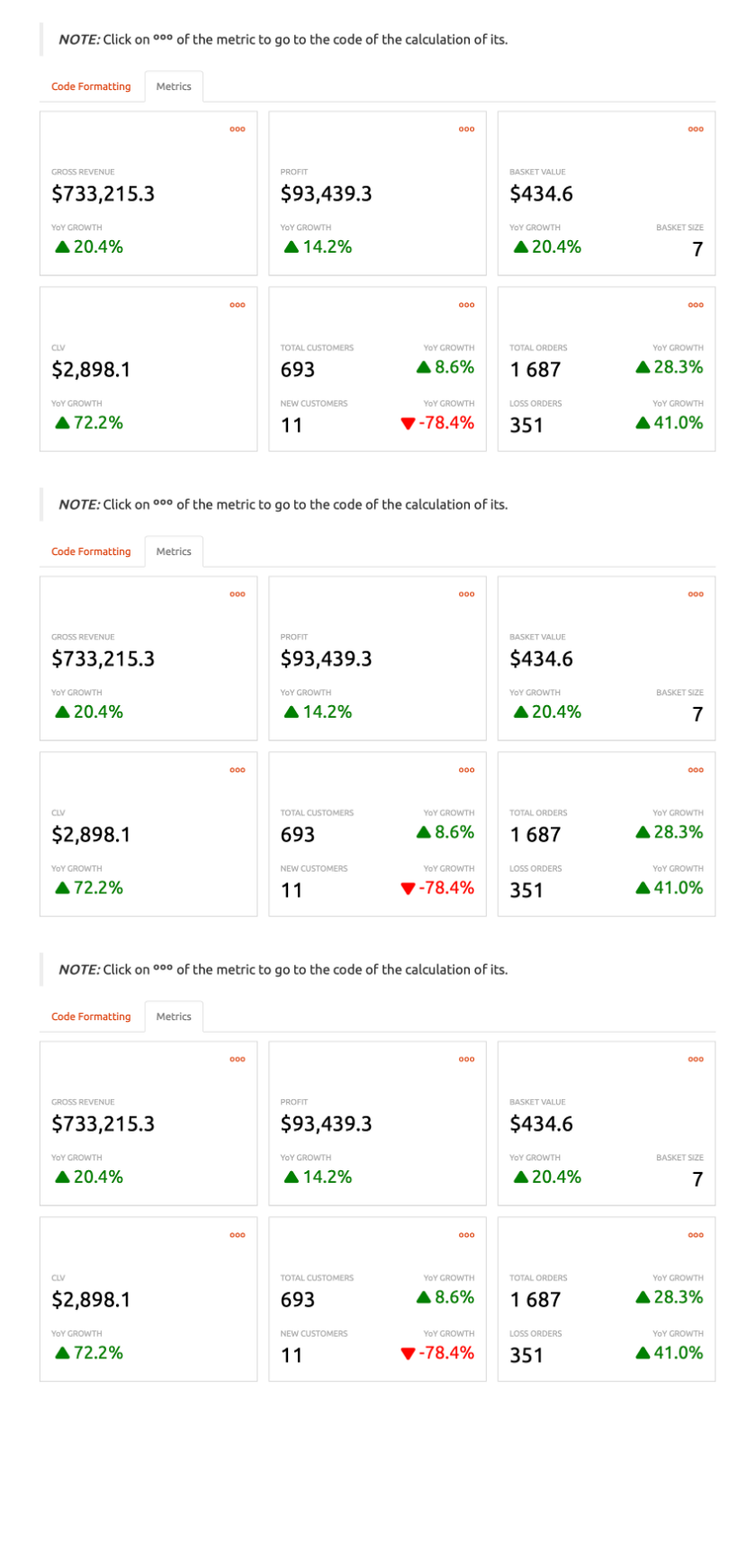
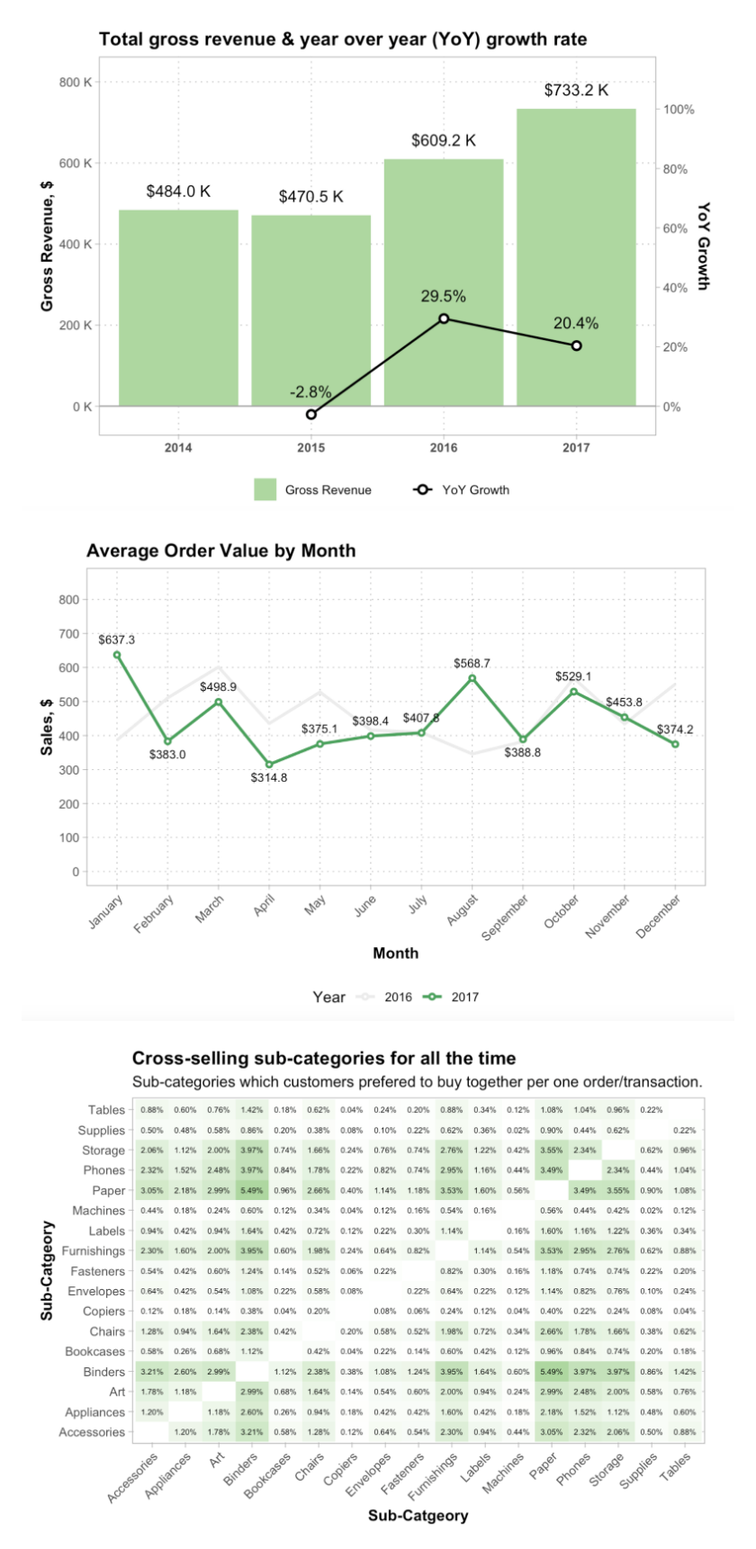
Before and after one commit to daluchkin/superstore-us-sales-analysis, a Markdown page: README.md, the part around the change printed below. Shown: that part at 90% size. Drawn GitHub-style; blank space fills up the shorter version.

Commit message:
Fix description

```diff
--- a/README.md
+++ b/README.md
@@ -114,9 +114,9 @@ Dataset is located in Kaggle and named as [Superstore Dataset](https://www.kaggl
 
 ![alt text](https://github.com/daluchkin/superstore-us-sales-analysis/blob/main/img/img01.png?raw=true)
 
-![alt text](https://github.com/daluchkin/superstore-us-sales-analysis/blob/main/img/img01.png?raw=true)
+![alt text](https://github.com/daluchkin/superstore-us-sales-analysis/blob/main/img/img02.png?raw=true)
 
-![alt text](https://github.com/daluchkin/superstore-us-sales-analysis/blob/main/img/img01.png?raw=true)
+![alt text](https://github.com/daluchkin/superstore-us-sales-analysis/blob/main/img/img03.png?raw=true)
 
-![alt text](https://github.com/daluchkin/superstore-us-sales-analysis/blob/main/img/img01.png?raw=true)
+![alt text](https://github.com/daluchkin/superstore-us-sales-analysis/blob/main/img/img04.png?raw=true)
 
```
Also changed, not shown: other parts of README.md (+2 -2 lines).
